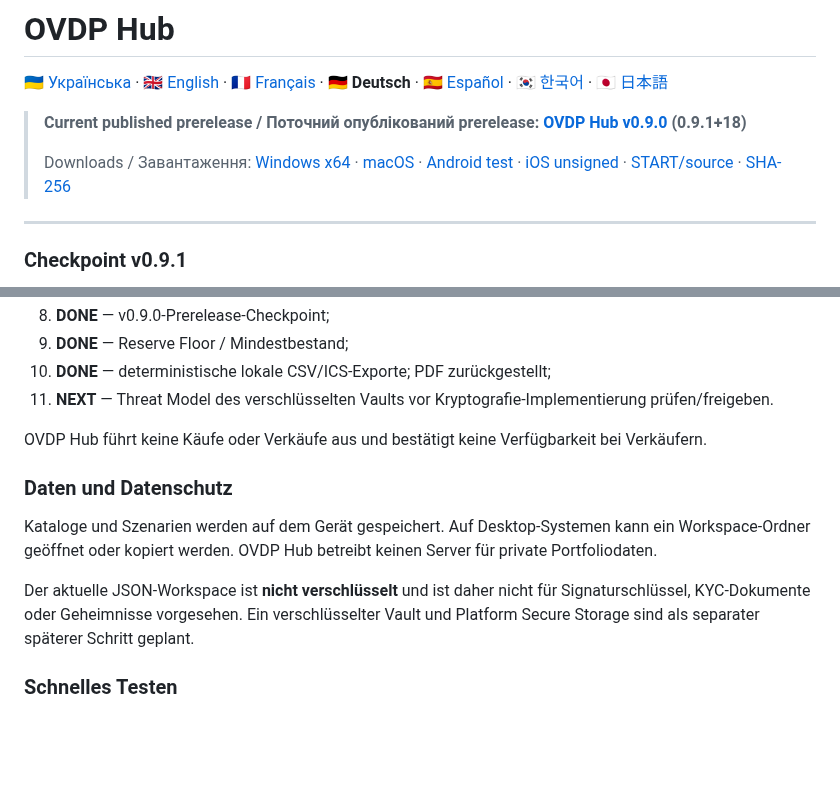
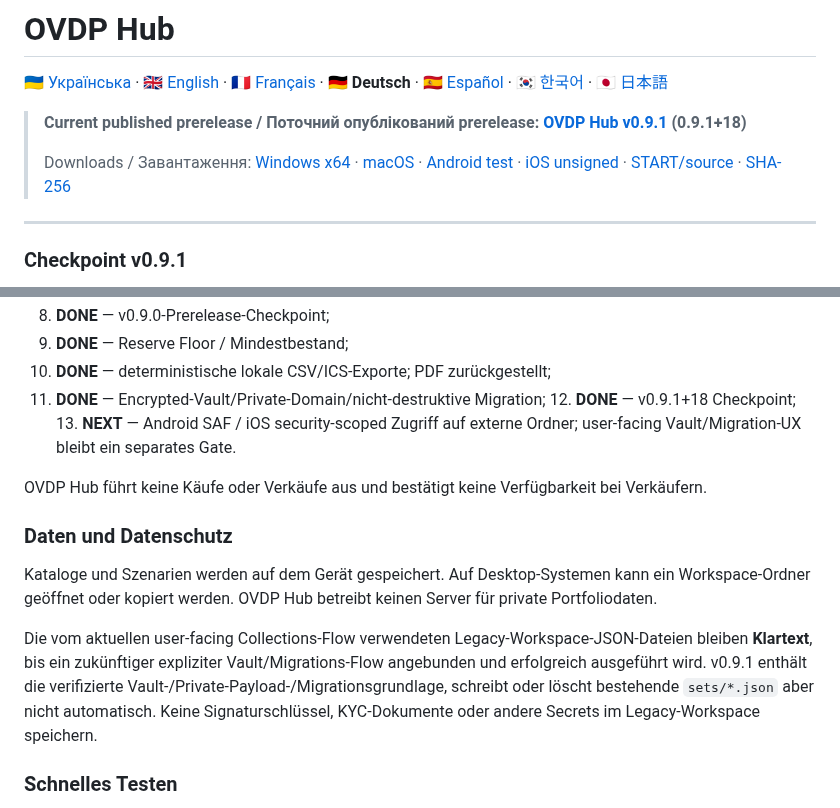
Before and after one commit to RomanZavadaM/ovdp-hub, a Markdown page: docs/readme/README.de.md, 2 parts joined by grey strips. Drawn GitHub-style; blank space fills up the shorter version.

Commit message:
Docs: remove stale v0.9.0 guidance from README.de.md

```diff
--- a/docs/readme/README.de.md
+++ b/docs/readme/README.de.md
@@ -2,5 +2,5 @@
 
 [🇺🇦 Українська](../../README.md) · [🇬🇧 English](README.en.md) · [🇫🇷 Français](README.fr.md) · **🇩🇪 Deutsch** · [🇪🇸 Español](README.es.md) · [🇰🇷 한국어](README.ko.md) · [🇯🇵 日本語](README.ja.md)
 
-> **Current published prerelease / Поточний опублікований prerelease: [OVDP Hub v0.9.0](https://github.com/RomanZavadaM/ovdp-hub/releases/tag/v0.9.1) (0.9.1+18)**
+> **Current published prerelease / Поточний опублікований prerelease: [OVDP Hub v0.9.1](https://github.com/RomanZavadaM/ovdp-hub/releases/tag/v0.9.1) (0.9.1+18)**
 >
@@ -59,7 +59,7 @@ Entwicklung nach dem veröffentlichten 0.9.0-Checkpoint:
 8. **DONE** — v0.9.0-Prerelease-Checkpoint;
 9. **DONE** — Reserve Floor / Mindestbestand;
 10. **DONE** — deterministische lokale CSV/ICS-Exporte; PDF zurückgestellt;
-11. **NEXT** — Threat Model des verschlüsselten Vaults vor Kryptografie-Implementierung prüfen/freigeben.
+11. **DONE** — Encrypted-Vault/Private-Domain/nicht-destruktive Migration; 12. **DONE** — v0.9.1+18 Checkpoint; 13. **NEXT** — Android SAF / iOS security-scoped Zugriff auf externe Ordner; user-facing Vault/Migration-UX bleibt ein separates Gate.
 
 OVDP Hub führt keine Käufe oder Verkäufe aus und bestätigt keine Verfügbarkeit bei Verkäufern.
 
@@ -67,7 +67,7 @@ OVDP Hub führt keine Käufe oder Verkäufe aus und bestätigt keine Verfügbark
 
 Kataloge und Szenarien werden auf dem Gerät gespeichert. Auf Desktop-Systemen kann ein Workspace-Ordner geöffnet oder kopiert werden. OVDP Hub betreibt keinen Server für private Portfoliodaten.
 
-Der aktuelle JSON-Workspace ist **nicht verschlüsselt** und ist daher nicht für Signaturschlüssel, KYC-Dokumente oder Geheimnisse vorgesehen. Ein verschlüsselter Vault und Platform Secure Storage sind als separater späterer Schritt geplant.
+Die vom aktuellen user-facing Collections-Flow verwendeten Legacy-Workspace-JSON-Dateien bleiben **Klartext**, bis ein zukünftiger expliziter Vault/Migrations-Flow angebunden und erfolgreich ausgeführt wird. v0.9.1 enthält die verifizierte Vault-/Private-Payload-/Migrationsgrundlage, schreibt oder löscht bestehende `sets/*.json` aber nicht automatisch. Keine Signaturschlüssel, KYC-Dokumente oder andere Secrets im Legacy-Workspace speichern.
 
 ### Schnelles Testen
 
```
Also changed, not shown: other parts of docs/readme/README.de.md (+1 -1 lines).
